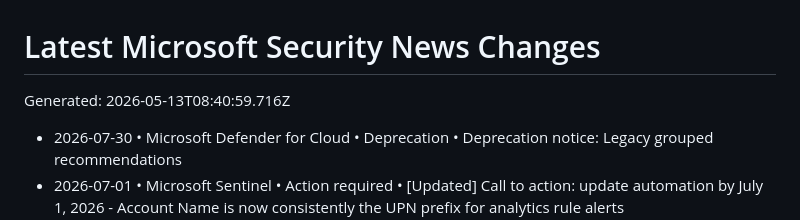
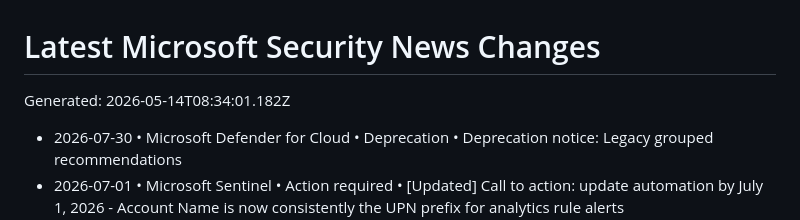
Before and after one commit to vstoms/microsoft-security-news-dashboard, a Markdown page: data/normalized/CHANGELOG.md, the part around the change. GitHub-like rendering.

Commit message:
chore: refresh Microsoft security news

```diff
--- a/data/normalized/CHANGELOG.md
+++ b/data/normalized/CHANGELOG.md
@@ -1,6 +1,6 @@
 # Latest Microsoft Security News Changes
 
-Generated: 2026-05-13T08:40:59.716Z
+Generated: 2026-05-14T08:34:01.182Z
 
 - 2026-07-30 • Microsoft Defender for Cloud • Deprecation • Deprecation notice: Legacy grouped recommendations
 - 2026-07-01 • Microsoft Sentinel • Action required • [Updated] Call to action: update automation by July 1, 2026 - Account Name is now consistently the UPN prefix for analytics rule alerts
```
